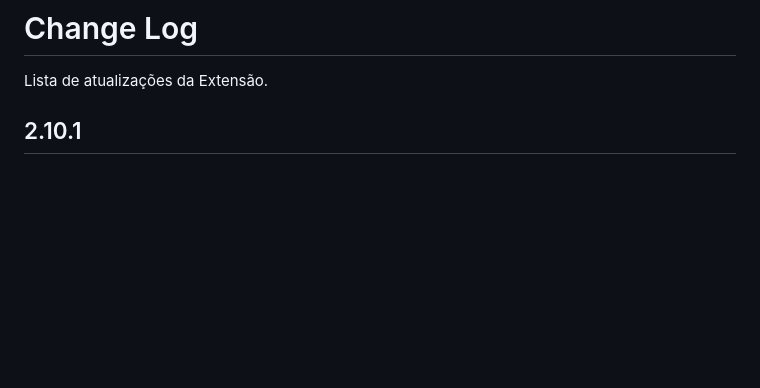
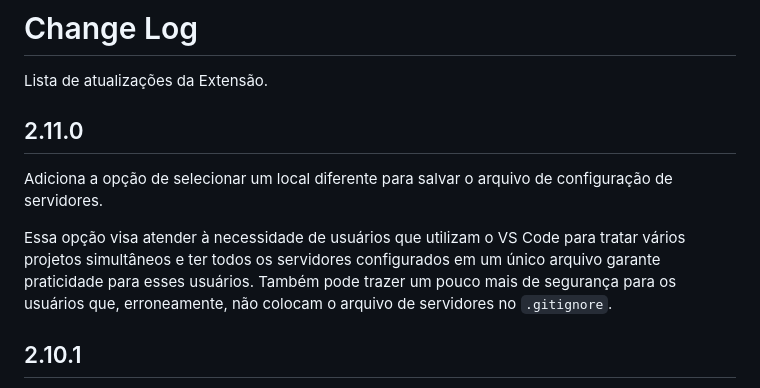
Before and after one commit to fluiggers/fluig-vscode-extension, a Markdown page: CHANGELOG.md, the part around the change. GitHub-like rendering; blank space fills up the shorter version.

Commit message:
Aumenta a versão e atualiza Changelog

```diff
--- a/CHANGELOG.md
+++ b/CHANGELOG.md
@@ -1,6 +1,14 @@
 # Change Log
 
 Lista de atualizações da Extensão.
+
+## 2.11.0
+
+Adiciona a opção de selecionar um local diferente para salvar o arquivo de configuração de servidores.
+
+Essa opção visa atender à necessidade de usuários que utilizam o VS Code para tratar vários projetos simultâneos
+e ter todos os servidores configurados em um único arquivo garante praticidade para esses usuários. Também pode
+trazer um pouco mais de segurança para os usuários que, erroneamente, não colocam o arquivo de servidores no `.gitignore`.
 
 ## 2.10.1
 
```
Also changed, not shown: README.md (+5 -0 lines).
